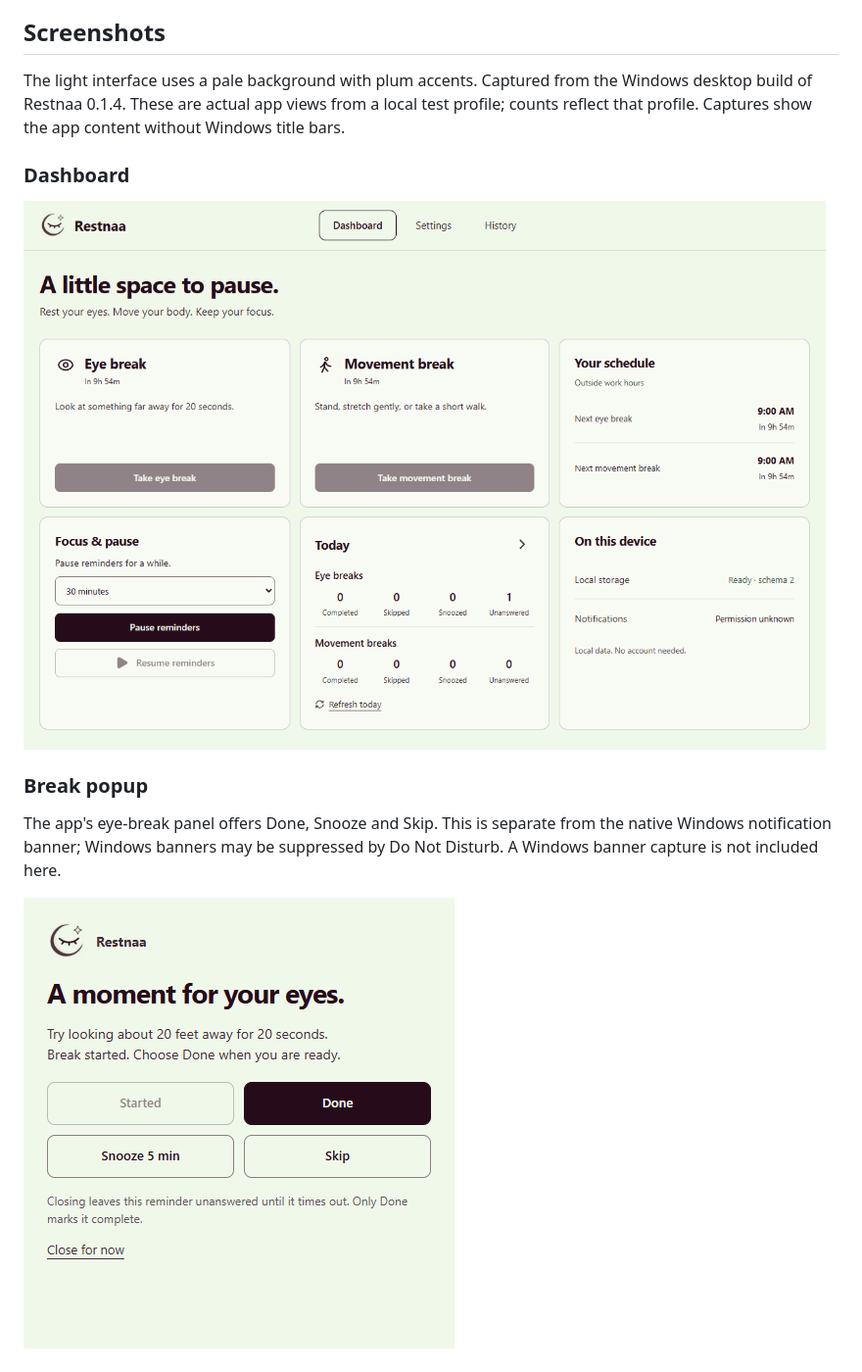
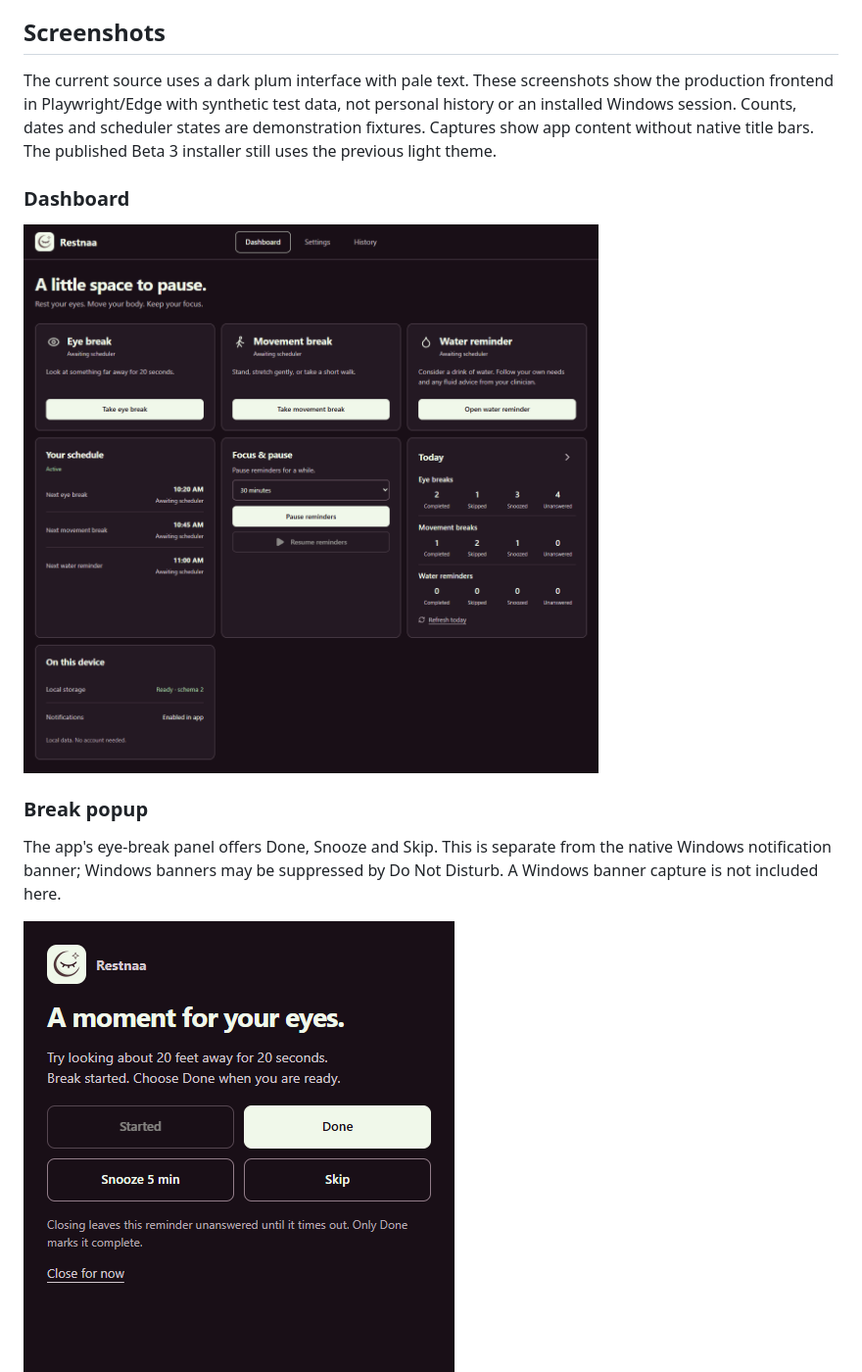
Before and after one commit to restnaa/restnaa, a Markdown page: README.md, the part around one of its changes. Shown at 98% size. Rendered like a GitHub page; pictures changed too: docs/screenshots/dashboard.png, docs/screenshots/eye-break.png.

Commit message:
Apply dark theme and refresh documented UI screenshots

```diff
--- a/README.md
+++ b/README.md
@@ -29,7 +29,7 @@ Windows DND detection is best effort. Use app Pause or Quiet mode for guaranteed
 
 ## Screenshots
 
-The light interface uses a pale background with plum accents. Captured from the Windows desktop build of Restnaa 0.1.4. These are actual app views from a local test profile; counts reflect that profile. Captures show the app content without Windows title bars.
+The current source uses a dark plum interface with pale text. These screenshots show the production frontend in Playwright/Edge with synthetic test data, not personal history or an installed Windows session. Counts, dates and scheduler states are demonstration fixtures. Captures show app content without native title bars. The published Beta 3 installer still uses the previous light theme.
 
 ### Dashboard
 
```
Also changed, not shown: other parts of README.md (+10 -1 lines), CONTRIBUTING.md (+1 -1 lines), docs/RELEASE_AUDIT.md (+16 -0 lines), docs/screenshots/history.png, docs/screenshots/movement-break.png (added), docs/screenshots/settings.png, docs/screenshots/water-break.png (added), 3 other files.
